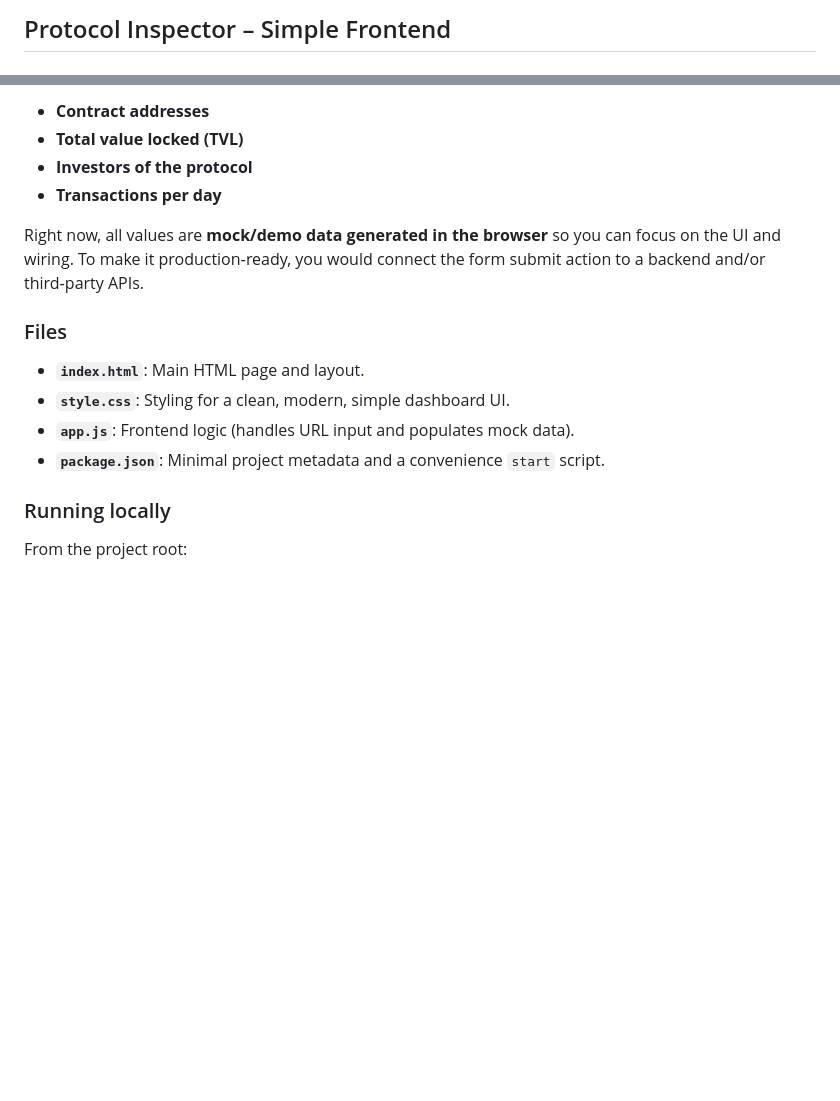
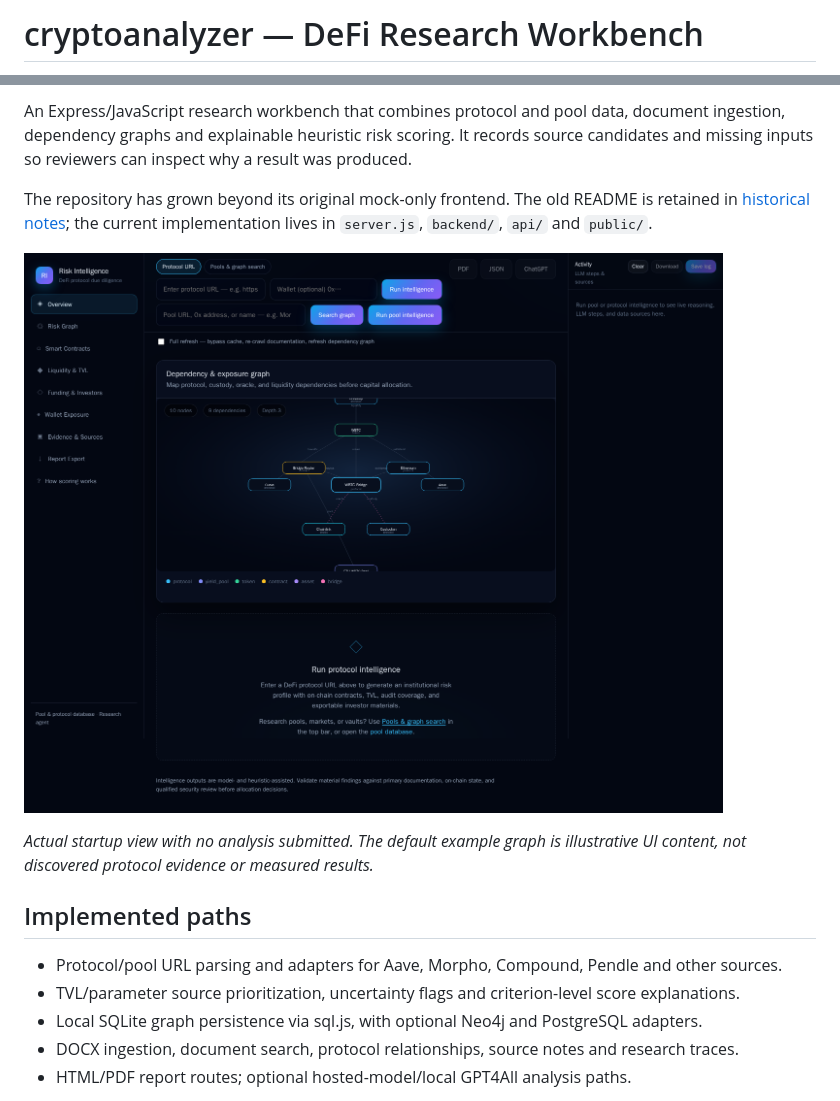
Before and after one commit to demis1997/cryptoanalyzer, a Markdown page: README.md, 2 parts joined by grey strips. GitHub-like rendering; pictures changed too: docs/images/workbench.png (added); blank space fills up the shorter version.

Commit message:
docs: describe research backend with real demo and offline checks

```diff
--- a/README.md
+++ b/README.md
@@ -1,2 +1,2 @@
-## Protocol Inspector – Simple Frontend
+# cryptoanalyzer — DeFi Research Workbench
 
@@ -4,19 +4,17 @@ This is a **very simple frontend** where you paste a DeFi protocol website and i
 
-- **Contract addresses**
-- **Total value locked (TVL)**
-- **Investors of the protocol**
-- **Transactions per day**
+An Express/JavaScript research workbench that combines protocol and pool data, document ingestion, dependency graphs and explainable heuristic risk scoring. It records source candidates and missing inputs so reviewers can inspect why a result was produced.
 
-Right now, all values are **mock/demo data generated in the browser** so you can focus on the UI and wiring. To make it production‑ready, you would connect the form submit action to a backend and/or third‑party APIs.
+The repository has grown beyond its original mock-only frontend. The old README is retained in [historical notes](docs/README_LEGACY.md); the current implementation lives in `server.js`, `backend/`, `api/` and `public/`.
 
-### Files
+![Real local workbench startup](docs/images/workbench.png)
 
-- **`index.html`**: Main HTML page and layout.
-- **`style.css`**: Styling for a clean, modern, simple dashboard UI.
-- **`app.js`**: Frontend logic (handles URL input and populates mock data).
-- **`package.json`**: Minimal project metadata and a convenience `start` script.
+*Actual startup view with no analysis submitted. The default example graph is illustrative UI content, not discovered protocol evidence or measured results.*
 
-### Running locally
+## Implemented paths
 
-From the project root:
+- Protocol/pool URL parsing and adapters for Aave, Morpho, Compound, Pendle and other sources.
+- TVL/parameter source prioritization, uncertainty flags and criterion-level score explanations.
+- Local SQLite graph persistence via sql.js, with optional Neo4j and PostgreSQL adapters.
+- DOCX ingestion, document search, protocol relationships, source notes and research traces.
+- HTML/PDF report routes; optional hosted-model/local GPT4All analysis paths.
 
```
Also changed, not shown: other parts of README.md (+41 -12 lines), docs/README_LEGACY.md (added, +39 -0 lines), docs/VALIDATION.md (added, +14 -0 lines), 1 other file.
